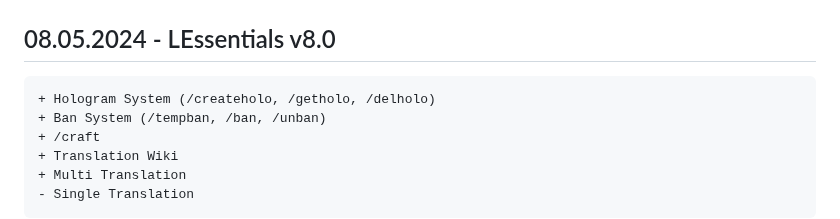
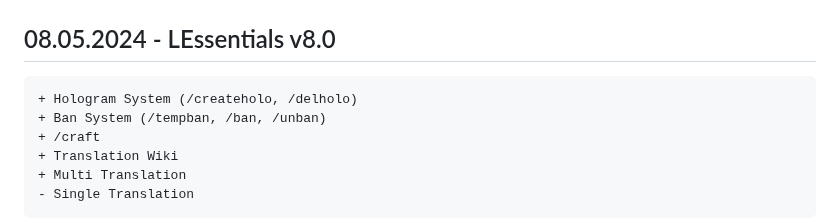
Before and after one commit to TEAMCraft-net/LEssentials, a Markdown page: README.md, the part around the change. Rendered like a GitHub page.

````diff
--- a/README.md
+++ b/README.md
@@ -10,7 +10,7 @@ LuckPerms meaning it can change a users parent using the setgroup command.
 
 ## 08.05.2024 - LEssentials v8.0
 ```diff
-+ Hologram System (/createholo, /getholo, /delholo)
++ Hologram System (/createholo, /delholo)
 + Ban System (/tempban, /ban, /unban)
 + /craft
 + Translation Wiki
````
